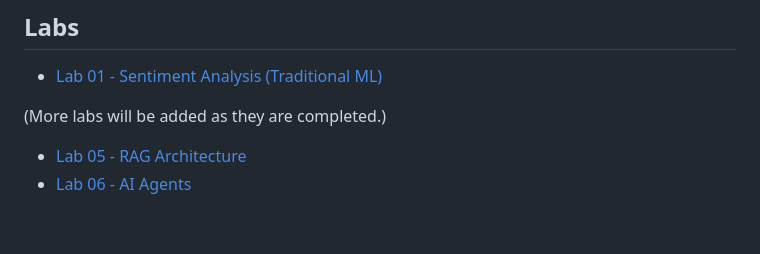
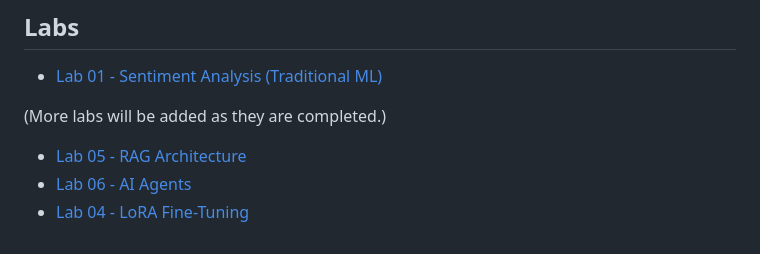
Before and after one commit to misharapathirana-ai/LLM-Practical-Portfolio, a Markdown page: README.md, the part around the change. Drawn GitHub-style.

Commit message:
Add Lab 04 LoRA fine-tuning notebook, results and README

```diff
--- a/README.md
+++ b/README.md
@@ -7,3 +7,4 @@ PUSL3205 Large Language Models and Generative AI
 (More labs will be added as they are completed.)
 - [Lab 05 - RAG Architecture](Lab-05-RAG/README.md)
 - [Lab 06 - AI Agents](Lab-06-Agents/README.md)
+- [Lab 04 - LoRA Fine-Tuning](Lab-04-LoRA/README.md)
```
Also changed, not shown: Lab-04-LoRA/README.md (added, +64 -0 lines), Lab-04-LoRA/screenshots/comparison table.png (added), Lab-04-LoRA/screenshots/loss curve.png (added), 2 other files.
